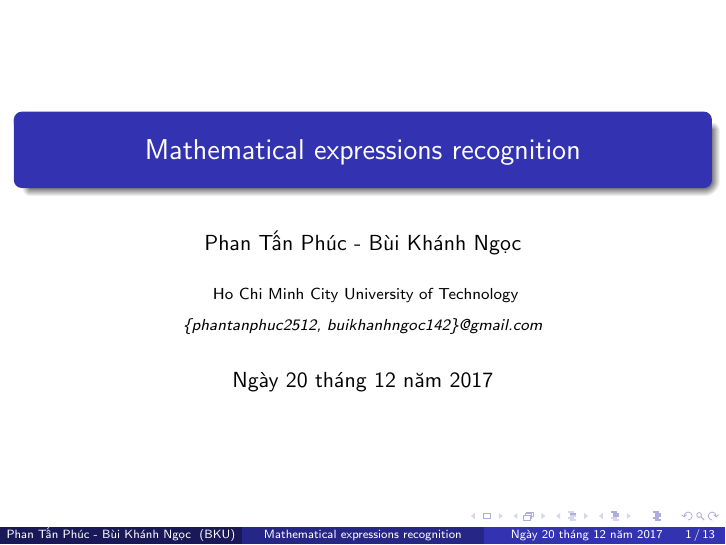
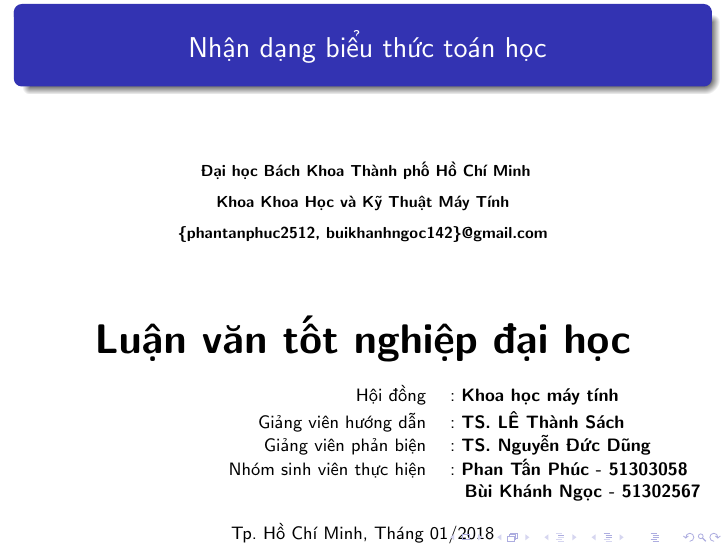
Before and after one commit to phantanphuc/LVTN, LaTeX slides (slide/slide.tex): page 1 of 13. Compiled offline with pdfLaTeX.

Commit message:
update first slide and fix layout

```diff
--- a/slide/slide.tex
+++ b/slide/slide.tex
@@ -42,7 +42,7 @@
 	%\usetheme{Ilmenau}
 	%\usetheme{JuanLesPins}
 	%\usetheme{Luebeck}
-\usetheme{Madrid}
+	\usetheme[secheader]{Madrid}
 	%\usetheme{Malmoe}
 	%\usetheme{Marburg}
 	%\usetheme{Montpellier}
@@ -88,21 +88,45 @@
 %	TITLE PAGE
 %----------------------------------------------------------------------------------------
 
-\title[Mathematical expressions recognition]{Mathematical expressions recognition }
+\title[Nhận dạng biểu thức toán học]{ Nhận dạng biểu thức toán học}
 
-\author{Phan Tấn Phúc - Bùi Khánh Ngọc} % Your name
+
+\author[Phan Tấn Phúc - Bùi Khánh Ngọc]{} % Your name
 \institute[BKU] % Your institution as it will appear on the bottom of every slide, may be shorthand to save space
 {
-Ho Chi Minh City University of Technology \\ % Your institution for the title page
+	\bf{Đại học Bách Khoa Thành phố Hồ Chí Minh} \\ % Your institution for the title page
+	\medskip
+	\bf{Khoa Khoa Học và Kỹ Thuật Máy Tính}\\
 	\medskip
 	\textit{\{phantanphuc2512, buikhanhngoc142\}@gmail.com} % Your email address
 }
-\date{\today} % Date, can be changed to a custom date
 
+\date[\today]{} % Date, can be changed to a custom date
+\logo{\includegraphics[height=1cm]{hcmut.png}}
 \begin{document}
+\begin{frame}[plain]
+\maketitle
+\small
+{\centering\itshape \huge{\bf{Luận văn tốt nghiệp đại học}} \par}
+\footnotesize
+\begin{table}[c]
+	\begin{tabular}{rrl}
+		%\vspace{0.5cm}
+		\hspace{1.5 cm} & Hội đồng & : \bf{Khoa học máy tính}\\
+		%	\vspace{0.5cm}
+		\hspace{1.5 cm} & Giảng viên hướng dẫn & : \bf{TS. LÊ Thành Sách}\\
+		%\vspace{0.5cm}
+		\hspace{1.5cm} & Giảng viên phản biện & : \bf{TS. Nguyễn Đức Dũng}\\
+		%\vspace{0.5cm}
+		\hspace{1.5 cm} & Nhóm sinh viên thực hiện & : \bf{Phan Tấn Phúc - 51303058}\\
+		%	\vspace{0.5cm}
+		\hspace{1.5 cm} & \hspace{5 cm} &  \hspace{0.15cm} \bf{Bùi Khánh Ngọc - 51302567}\\
 
-\begin{frame}
-\titlepage % Print the title page as the first slide
+	\end{tabular}
+\end{table}
+\begin{center}
+	{\footnotesize Tp. Hồ Chí Minh, Tháng 01/2018}
+\end{center}
 \end{frame}
 
 \begin{frame}
```
Also changed, not shown: slide/images/hcmut.png (added). Lines whose indentation alone changed are shown as unchanged.
